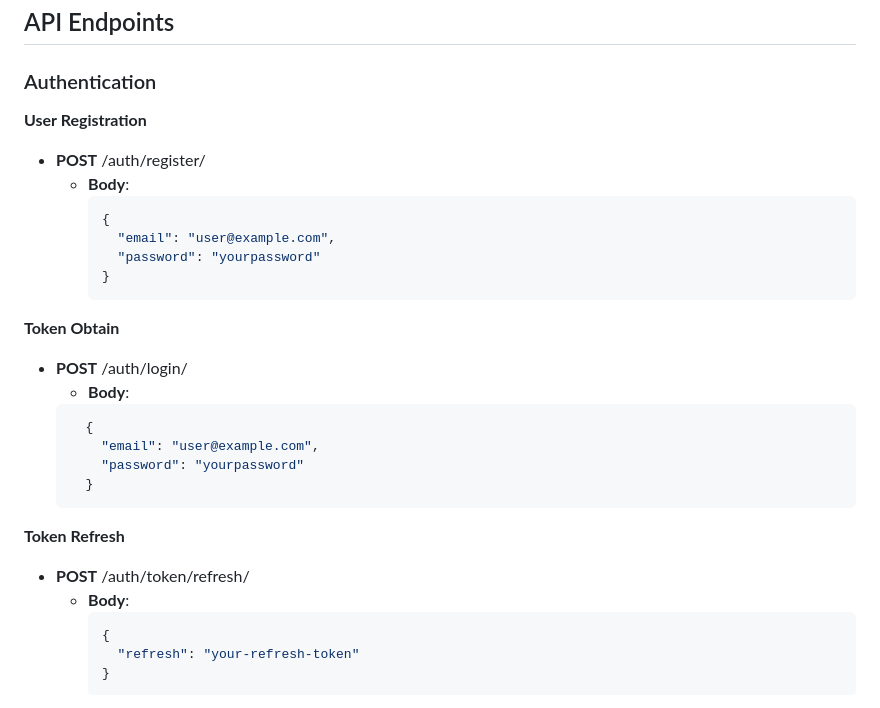
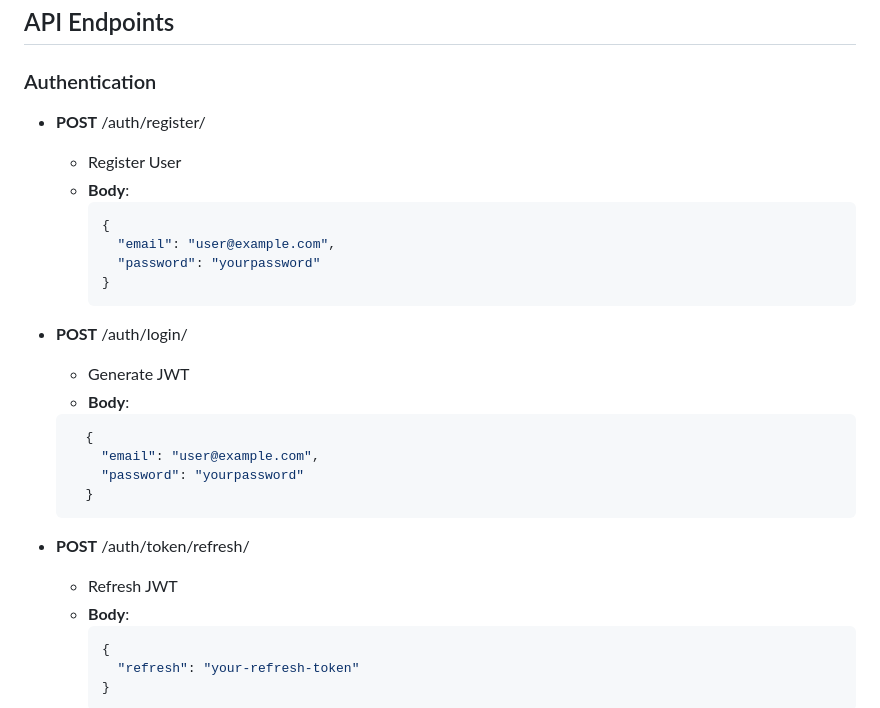
Before and after one commit to asu2sh/ims-api, a Markdown page: README.md, the part around the change. GitHub-like rendering.

````diff
--- a/README.md
+++ b/README.md
@@ -120,8 +120,8 @@ The system uses Redis to cache frequently accessed inventory items, optimizing p
 
 ### Authentication
 
-**User Registration**
 - **POST** /auth/register/
+  - Register User
   - **Body**:
     ```json
     {
@@ -130,8 +130,8 @@ The system uses Redis to cache frequently accessed inventory items, optimizing p
     }
     ```
 
-**Token Obtain**
 - **POST** /auth/login/
+  - Generate JWT
   - **Body**:
   ```json
     {
@@ -140,8 +140,8 @@ The system uses Redis to cache frequently accessed inventory items, optimizing p
     }
   ```
 
-**Token Refresh**
 - **POST** /auth/token/refresh/
+  - Refresh JWT
   - **Body**:
     ```json
     {
````
